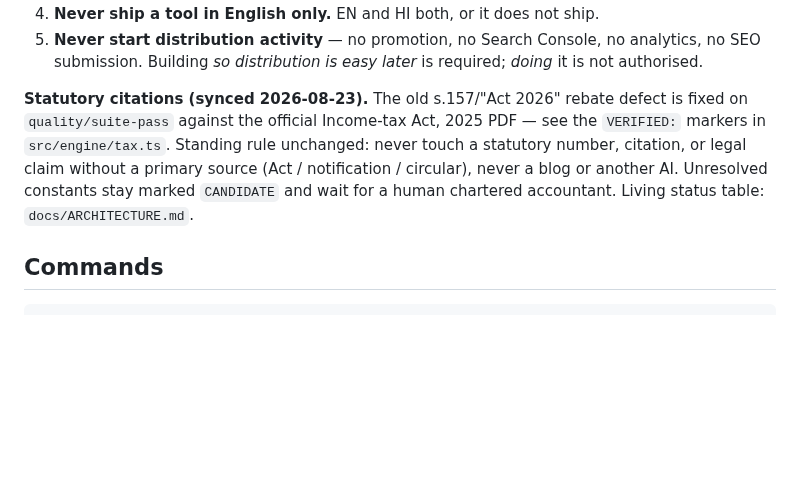
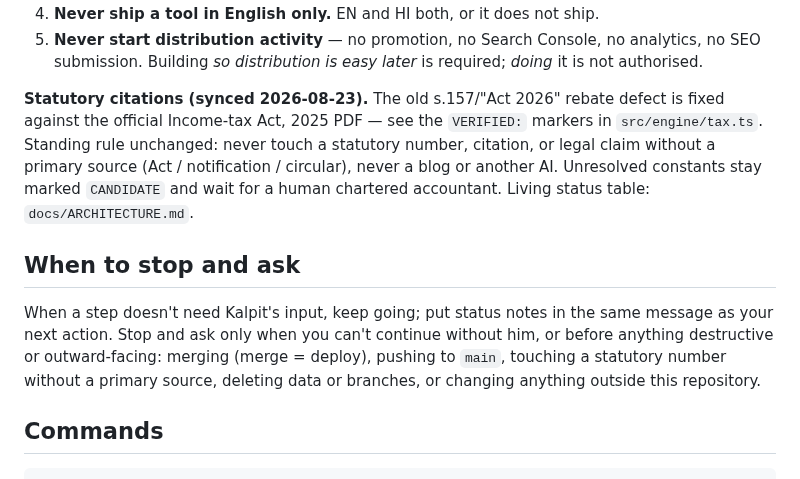
Before and after one commit to kalpitt/switch-karle, a Markdown page: AGENTS.md, the part around the change. Drawn GitHub-style; blank space fills up the shorter version.

Commit message:
Prompt audit: fix stale facts, adopt Opus 5.5 routing, add stop-and-ask rule
Audit of agent instruction files against Opus 5.5 guidance: stale paths,
sections, and branches fixed; incident backstory trimmed; model routing
rewritten (Opus 5.5 medium effort default, Sonnet/Haiku for lookups only);
explicit keep-going / stop-and-ask rule added.

Co-Authored-By: Claude Opus 5.5 <noreply@anthropic.com>
Claude-Session: https://claude.ai/code/session_01Bc4vFV2yVdV9vm3fC1PFpy

```diff
--- a/AGENTS.md
+++ b/AGENTS.md
@@ -69,12 +69,20 @@ do not silently pick one.
    required; *doing* it is not authorised.
 
 **Statutory citations (synced 2026-08-23).** The old s.157/"Act 2026" rebate
-defect is fixed on `quality/suite-pass` against the official Income-tax Act,
+defect is fixed against the official Income-tax Act,
 2025 PDF — see the `VERIFIED:` markers in `src/engine/tax.ts`. Standing rule
 unchanged: never touch a statutory number, citation, or legal claim without a
 primary source (Act / notification / circular), never a blog or another AI.
 Unresolved constants stay marked `CANDIDATE` and wait for a human chartered
 accountant. Living status table: `docs/ARCHITECTURE.md`.
+
+## When to stop and ask
+
+When a step doesn't need Kalpit's input, keep going; put status notes in the same message
+as your next action. Stop and ask only when you can't continue without him, or before
+anything destructive or outward-facing: merging (merge = deploy), pushing to `main`,
+touching a statutory number without a primary source, deleting data or branches, or
+changing anything outside this repository.
 
 ## Commands
 
```
